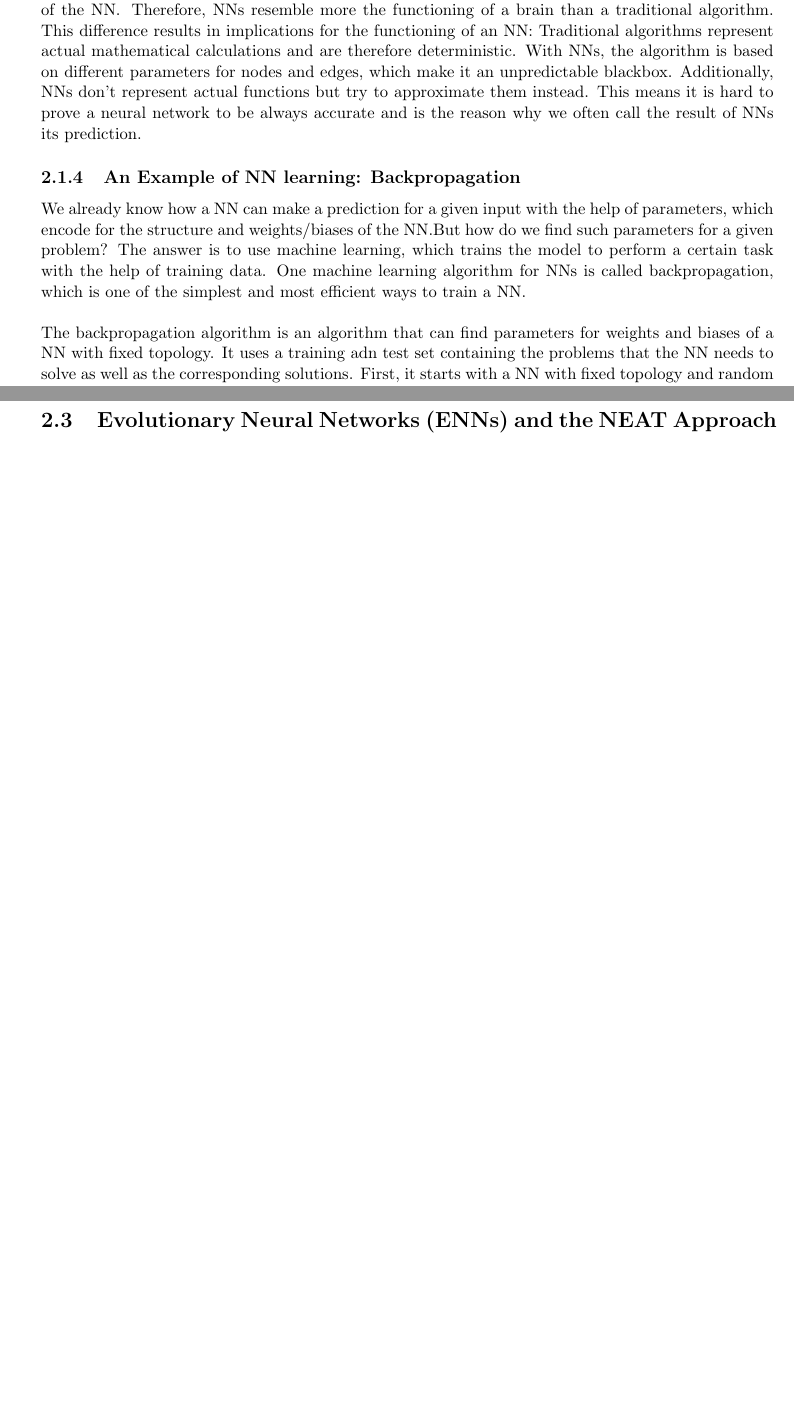
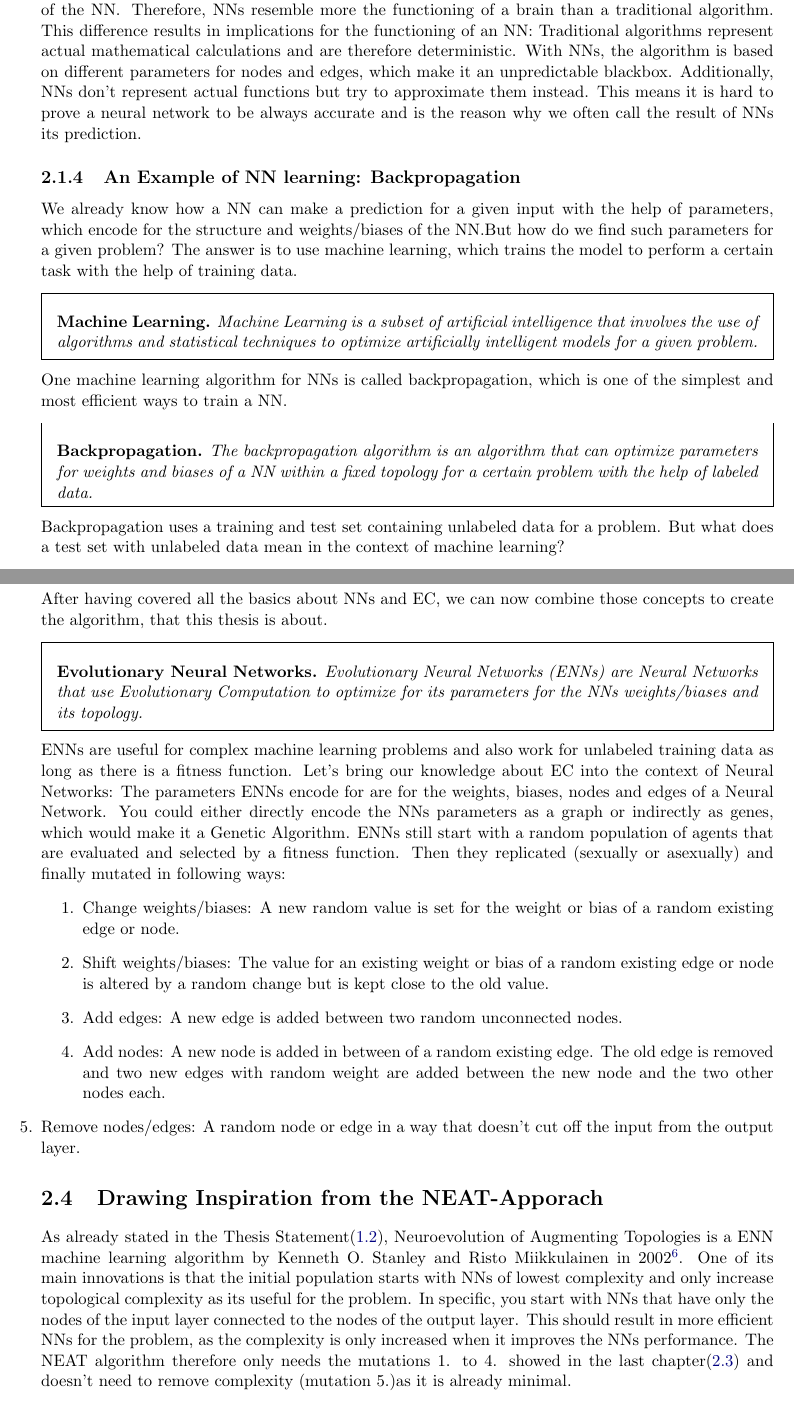
Before and after one commit to codingZion/RustENN, a LaTeX thesis (thesis/ma.tex): two parts of pages 7 and 8 of 12 before the commit and two parts of pages 7 and 9 of 13 after it, joined at a grey line, cut so that both start at the same text, the shorter picture padded with empty space. Compiled offline with pdfLaTeX; TikZ figures are drawn from their code, not taken from saved files.

Commit message:
new section about ENNs

```diff
--- a/thesis/ma.tex
+++ b/thesis/ma.tex
@@ -297,8 +297,13 @@ contents={%
     We already know how a NN can make a prediction for a given input with the help of parameters, which encode for the structure and weights/biases of the NN.\@
     But how do we find such parameters for a given problem?
     The answer is to use machine learning, which trains the model to perform a certain task with the help of training data.
+    \begin{mydef}{Machine Learning}
+        Machine Learning is a subset of artificial intelligence that involves the use of algorithms and statistical techniques to optimize artificially intelligent models for a given problem.
+    \end{mydef}
     One machine learning algorithm for NNs is called backpropagation, which is one of the simplest and most efficient ways to train a NN.\@
-    \\ \\
-    The backpropagation algorithm is an algorithm that can find parameters for weights and biases of a NN with fixed topology.
-    It uses a training adn test set containing the problems that the NN needs to solve as well as the corresponding solutions.
-    First, it starts with a NN with fixed topology and random weights/biases.
+    \begin{mydef}{Backpropagation}
+        The backpropagation algorithm is an algorithm that can optimize parameters for weights and biases of a NN within a fixed topology for a certain problem with the help of labeled data.
+    \end{mydef}
+    Backpropagation uses a training and test set containing unlabeled data for a problem.
+    But what does a test set with unlabeled data mean in the context of machine learning?
+    \begin{mydef}{(Un)labeled Data}
@@ -339,9 +348,34 @@ contents={%
     \end{mydef}
     Its main idea is to have genes, that only encode indirectly for the parameters, and that can be on and off.
 
-        \section{Evolutionary Neural Networks (ENNs) and the NEAT Approach}
+        \section{Evolutionary Neural Networks (ENNs)}\label{sec:evolutionary-neural-networks-(enns)}
+    After having covered all the basics about NNs and EC, we can now combine those concepts to create the algorithm, that this thesis is about.
+    \begin{mydef}{Evolutionary Neural Networks}
+        Evolutionary Neural Networks (ENNs) are Neural Networks that use Evolutionary Computation to optimize for its parameters for the NNs weights/biases and its topology.
+    \end{mydef}
+    ENNs are useful for complex machine learning problems and also work for unlabeled training data as long as there is a fitness function.
+    Let's bring our knowledge about EC into the context of Neural Networks:
+    The parameters ENNs encode for are for the weights, biases, nodes and edges of a Neural Network.
+    You could either directly encode the NNs parameters as a graph or indirectly as genes, which would make it a Genetic Algorithm.
+    ENNs still start with a random population of agents that are evaluated and selected by a fitness function.
+    Then they replicated (sexually or asexually) and finally mutated in following ways:
+    \begin{enumerate}
+        \item Change weights/biases: A new random value is set for the weight or bias of a random existing edge or node.
+        \item Shift weights/biases: The value for an existing weight or bias of a random existing edge or node is altered by a random change but is kept close to the old value.
+        \item Add edges: A new edge is added between two random unconnected nodes.
+        \item Add nodes: A new node is added in between of a random existing edge.
+        The old edge is removed and two new edges with random weight are added between the new node and the two other nodes each.
+        \item Remove nodes/edges: A random node or edge in a way that doesn't cut off the input from the output layer.
+    \end{{enumerate}}
+    \section{Drawing Inspiration from the NEAT-Apporach}\label{sec:drawing-inspiration-from-the-neat-apporach}
+        As already stated in the Thesis Statement(\ref{sec:thesis-statement}), Neuroevolution of Augmenting Topologies is a ENN machine learning algorithm by Kenneth O. Stanley and Risto Miikkulainen in 2002\footcite[p.105-106]{Neat_02}.
+        One of its main innovations is that the initial population starts with NNs of lowest complexity and only increase topological complexity as its useful for the problem.
+        In specific, you start with NNs that have only the nodes of the input layer connected to the nodes of the output layer.
+        This should result in more efficient NNs for the problem, as the complexity is only increased when it improves the NNs performance.
+        The NEAT algorithm therefore only needs the mutations 1. to 4. showed in the last chapter(\ref{sec:evolutionary-neural-networks-(enns)}) and doesn't need to remove complexity (mutation 5.)as it is already minimal.
 
-        \section{Related Work}
+
+    \section{Related Work}
     \chapter{Building my ENN}
         \section{Basic Implementation}
             \subsection{Neural Network}
```
Also changed, not shown: thesis/ma.pdf, thesis/ma.tex (4 more changed lines).
